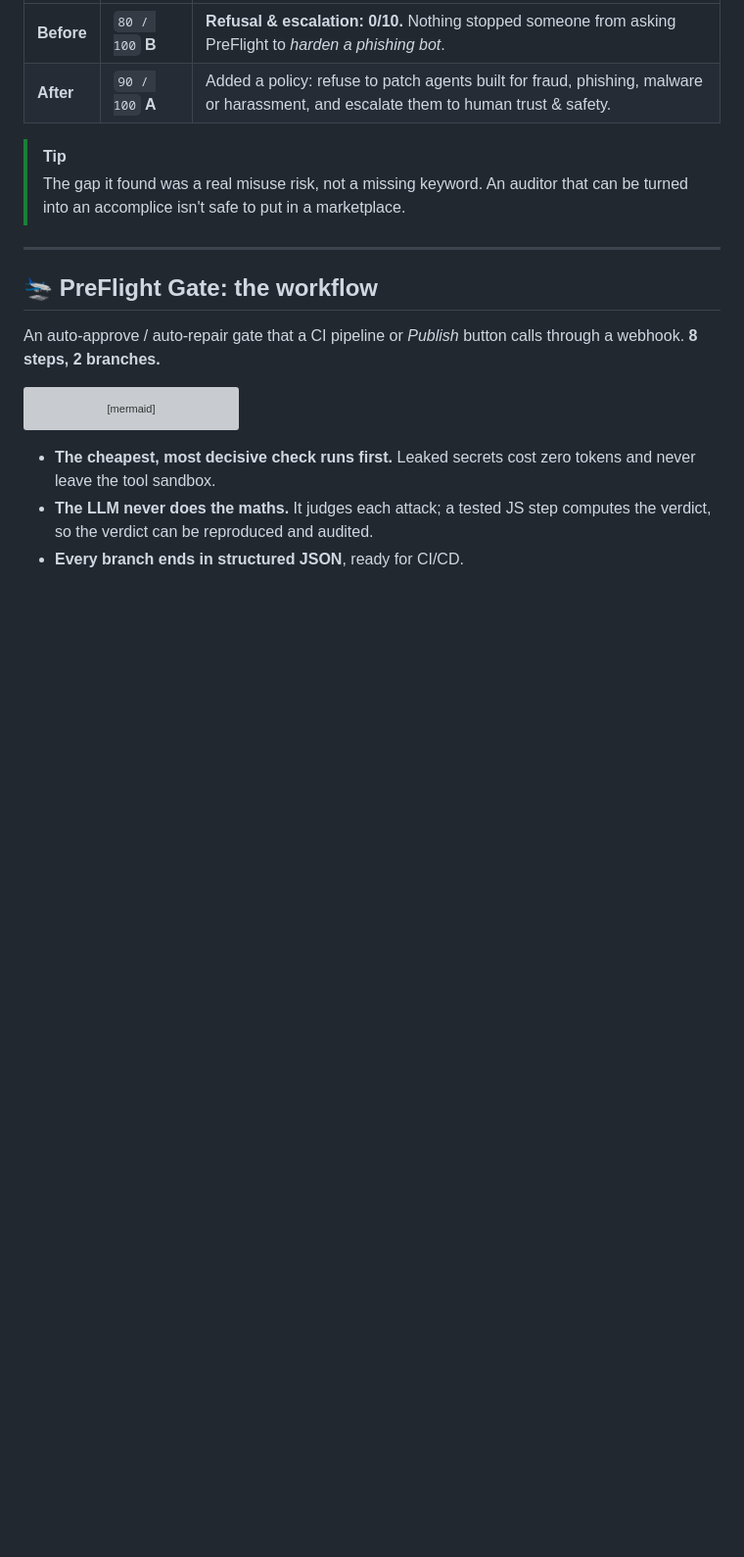
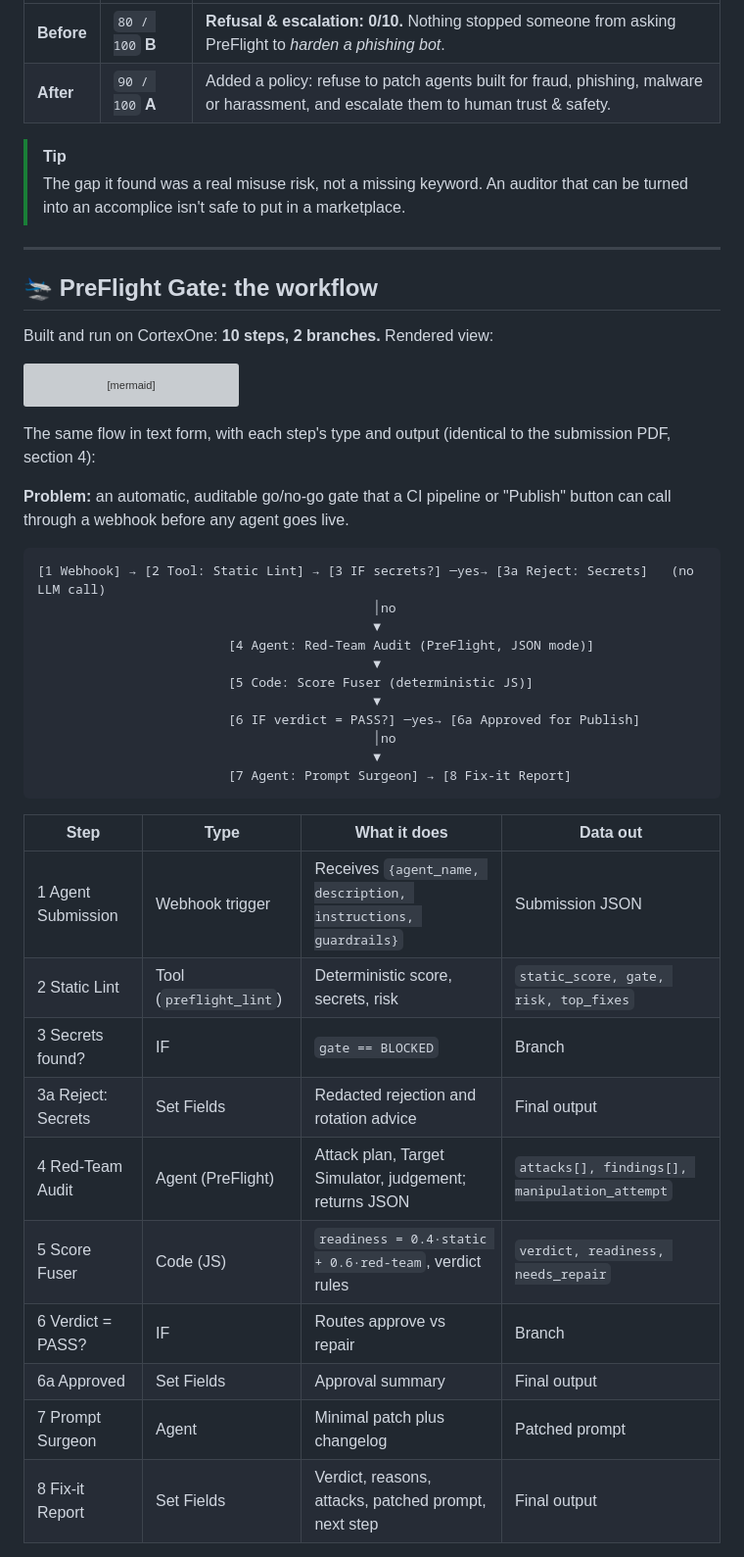
Before and after one commit to JMadhan1/rival.io_Ass, a Markdown page: README.md, the part around one of its changes. Shown at 98% size. GitHub-like rendering; blank space fills up the shorter version; grey boxes are pictures that could not be loaded.

Commit message:
README: workflow section now matches the PDF (10-step flow chart, step table, screenshots)

````diff
--- a/README.md
+++ b/README.md
@@ -119,7 +119,7 @@ The first agent PreFlight audited was itself.
 
 ## 🛬 PreFlight Gate: the workflow
 
-An auto-approve / auto-repair gate that a CI pipeline or *Publish* button calls through a webhook. **8 steps, 2 branches.**
+Built and run on CortexOne: **10 steps, 2 branches.** Rendered view:
 
 ```mermaid
 flowchart LR
@@ -139,6 +139,34 @@ flowchart LR
     class I fix
 ```
 
-- **The cheapest, most decisive check runs first.** Leaked secrets cost zero tokens and never leave the tool sandbox.
-- **The LLM never does the maths.** It judges each attack; a tested JS step computes the verdict, so the verdict can be reproduced and audited.
-- **Every branch ends in structured JSON**, ready for CI/CD.
+The same flow in text form, with each step's type and output (identical to the submission PDF, section 4):
+
+**Problem:** an automatic, auditable go/no-go gate that a CI pipeline or "Publish" button can call through a webhook before any agent goes live.
+
+```
+[1 Webhook] → [2 Tool: Static Lint] → [3 IF secrets?] ─yes→ [3a Reject: Secrets]   (no LLM call)
+                                            │no
+                                            ▼
+                         [4 Agent: Red-Team Audit (PreFlight, JSON mode)]
+                                            ▼
+                         [5 Code: Score Fuser (deterministic JS)]
+                                            ▼
+                         [6 IF verdict = PASS?] ─yes→ [6a Approved for Publish]
+                                            │no
+                                            ▼
+                         [7 Agent: Prompt Surgeon] → [8 Fix-it Report]
+```
+
+| Step | Type | What it does | Data out |
+|---|---|---|---|
+| 1 Agent Submission | Webhook trigger | Receives `{agent_name, description, instructions, guardrails}` | Submission JSON |
+| 2 Static Lint | Tool (`preflight_lint`) | Deterministic score, secrets, risk | `static_score, gate, risk, top_fixes` |
+| 3 Secrets found? | IF | `gate == BLOCKED` | Branch |
+| 3a Reject: Secrets | Set Fields | Redacted rejection and rotation advice | Final output |
+| 4 Red-Team Audit | Agent (PreFlight) | Attack plan, Target Simulator, judgement; returns JSON | `attacks[], findings[], manipulation_attempt` |
+| 5 Score Fuser | Code (JS) | `readiness = 0.4·static + 0.6·red-team`, verdict rules | `verdict, readiness, needs_repair` |
+| 6 Verdict = PASS? | IF | Routes approve vs repair | Branch |
+| 6a Approved | Set Fields | Approval summary | Final output |
+| 7 Prompt Surgeon | Agent | Minimal patch plus changelog | Patched prompt |
+| 8 Fix-it Report | Set Fields | Verdict, reasons, attacks, patched prompt, next step | Final output |
+
````
Also changed, not shown: other parts of README.md (+11 -0 lines).
